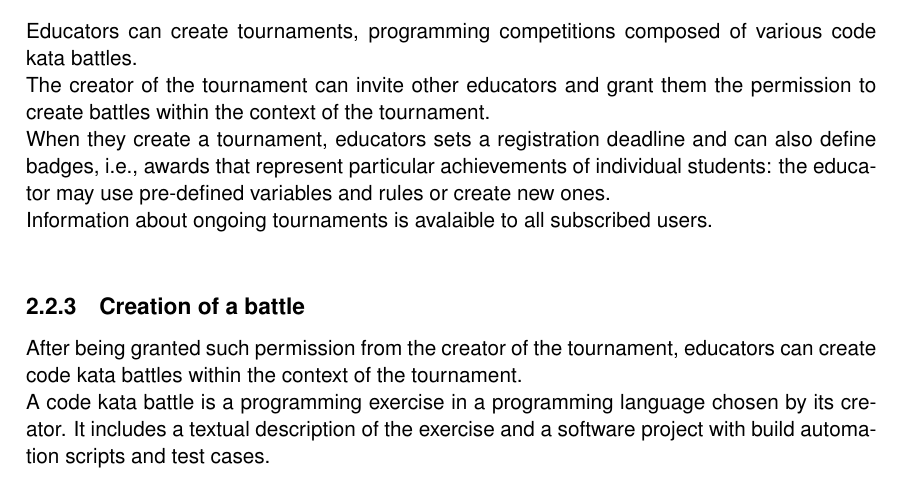
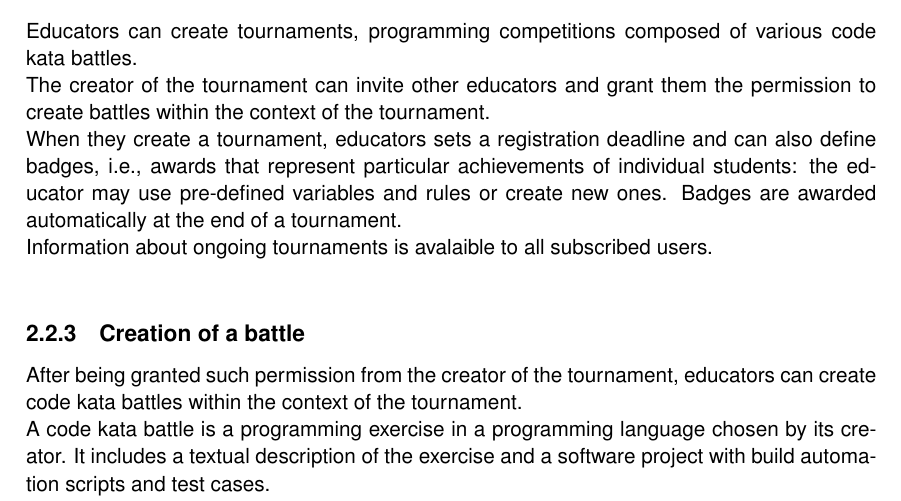
Before and after one commit to antilupovolante/MassaraNguyenBaNicotri, a LaTeX book (RASD/RASD.tex, which reads RASD/chapters/02_overall_description.tex): part of page 11 of 16, cut so that both start at the same text. Compiled offline with pdfLaTeX.

Commit message:
minor addition to 2.2.2

```diff
--- a/RASD/chapters/02_overall_description.tex
+++ b/RASD/chapters/02_overall_description.tex
@@ -81,7 +81,7 @@ The creator of the tournament can invite other educators and grant them the perm
 context of the tournament.\\
 When they create a tournament, educators sets a registration deadline and can also define badges, i.e., awards that
 represent particular achievements of individual students: the educator may use pre-defined variables and rules or create
-new ones.\\
+new ones. Badges are awarded automatically at the end of a tournament.\\
 Information about ongoing tournaments is avalaible to all subscribed users.\\
 
 \subsection{Creation of a battle}
```
Also changed, not shown: RASD/RASD.pdf.
